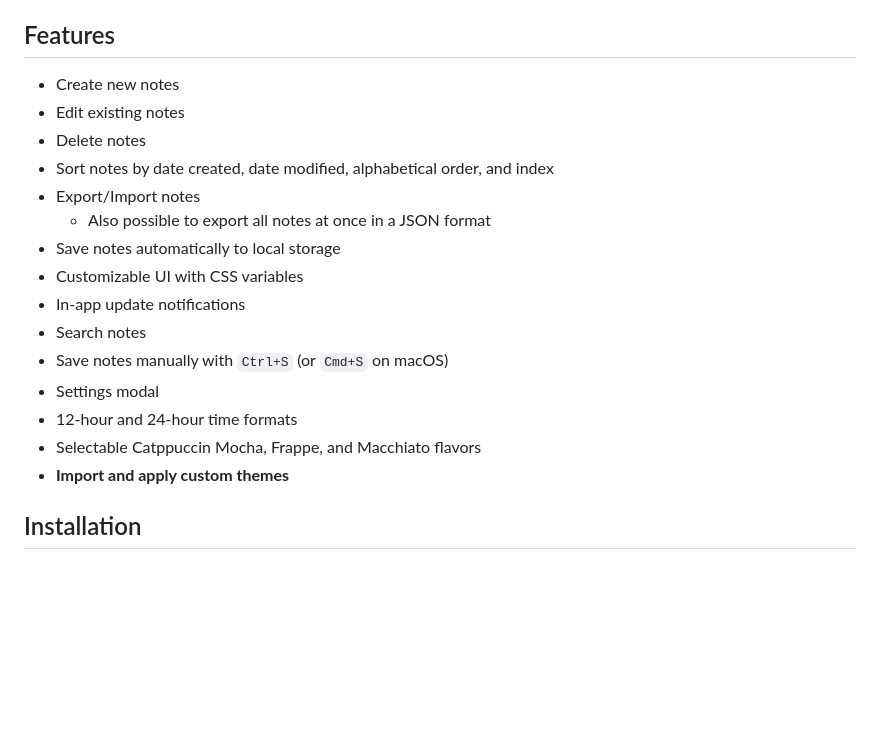
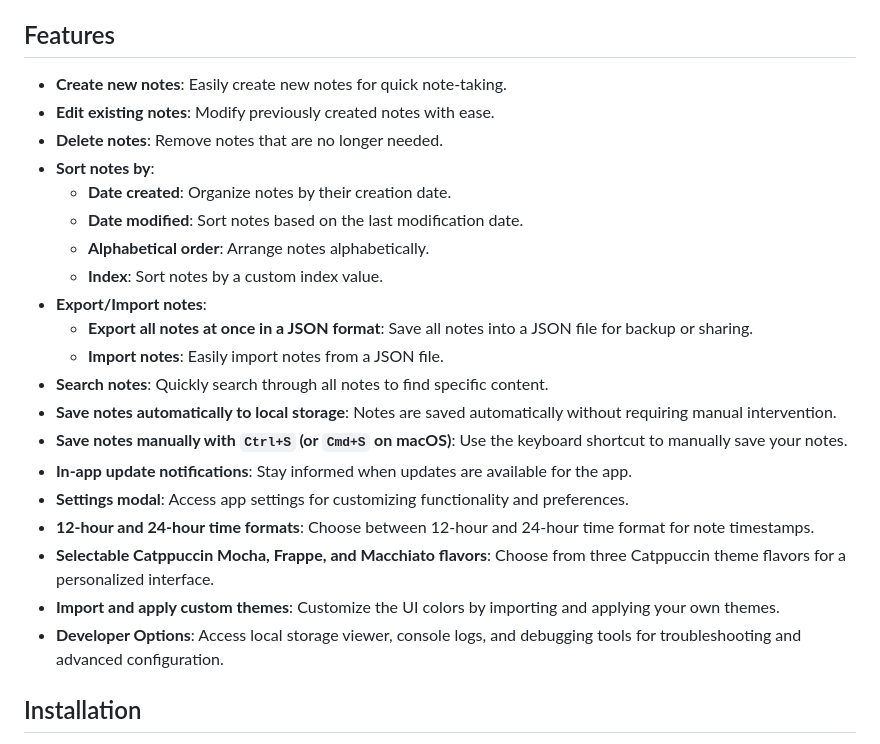
Before and after one commit to vorlie/iotas-notepad, a Markdown page: README.md, the part around the change. Drawn GitHub-style; blank space fills up the shorter version.

```diff
--- a/README.md
+++ b/README.md
@@ -4,21 +4,27 @@ Iota's Notepad is a simple note-taking application built with Electron. It allow
 
 ## Features
 
-- Create new notes
-- Edit existing notes
-- Delete notes
-- Sort notes by date created, date modified, alphabetical order, and index
-- Export/Import notes
-    - Also possible to export all notes at once in a JSON format
-- Save notes automatically to local storage
-- Customizable UI with CSS variables
-- In-app update notifications
-- Search notes
-- Save notes manually with `Ctrl+S` (or `Cmd+S` on macOS)
-- Settings modal
-- 12-hour and 24-hour time formats
-- Selectable Catppuccin Mocha, Frappe, and Macchiato flavors
-- **Import and apply custom themes**
+- **Create new notes**: Easily create new notes for quick note-taking.
+- **Edit existing notes**: Modify previously created notes with ease.
+- **Delete notes**: Remove notes that are no longer needed.
+- **Sort notes by**:
+  - **Date created**: Organize notes by their creation date.
+  - **Date modified**: Sort notes based on the last modification date.
+  - **Alphabetical order**: Arrange notes alphabetically.
+  - **Index**: Sort notes by a custom index value.
+- **Export/Import notes**:
+  - **Export all notes at once in a JSON format**: Save all notes into a JSON file for backup or sharing.
+  - **Import notes**: Easily import notes from a JSON file.
+- **Search notes**: Quickly search through all notes to find specific content.
+- **Save notes automatically to local storage**: Notes are saved automatically without requiring manual intervention.
+- **Save notes manually with `Ctrl+S` (or `Cmd+S` on macOS)**: Use the keyboard shortcut to manually save your notes.
+- **In-app update notifications**: Stay informed when updates are available for the app.
+- **Settings modal**: Access app settings for customizing functionality and preferences.
+- **12-hour and 24-hour time formats**: Choose between 12-hour and 24-hour time format for note timestamps.
+- **Selectable Catppuccin Mocha, Frappe, and Macchiato flavors**: Choose from three Catppuccin theme flavors for a personalized interface.
+- **Import and apply custom themes**: Customize the UI colors by importing and applying your own themes.
+- **Developer Options**: Access local storage viewer, console logs, and debugging tools for troubleshooting and advanced configuration.
+
 
 ## Installation
 
```
